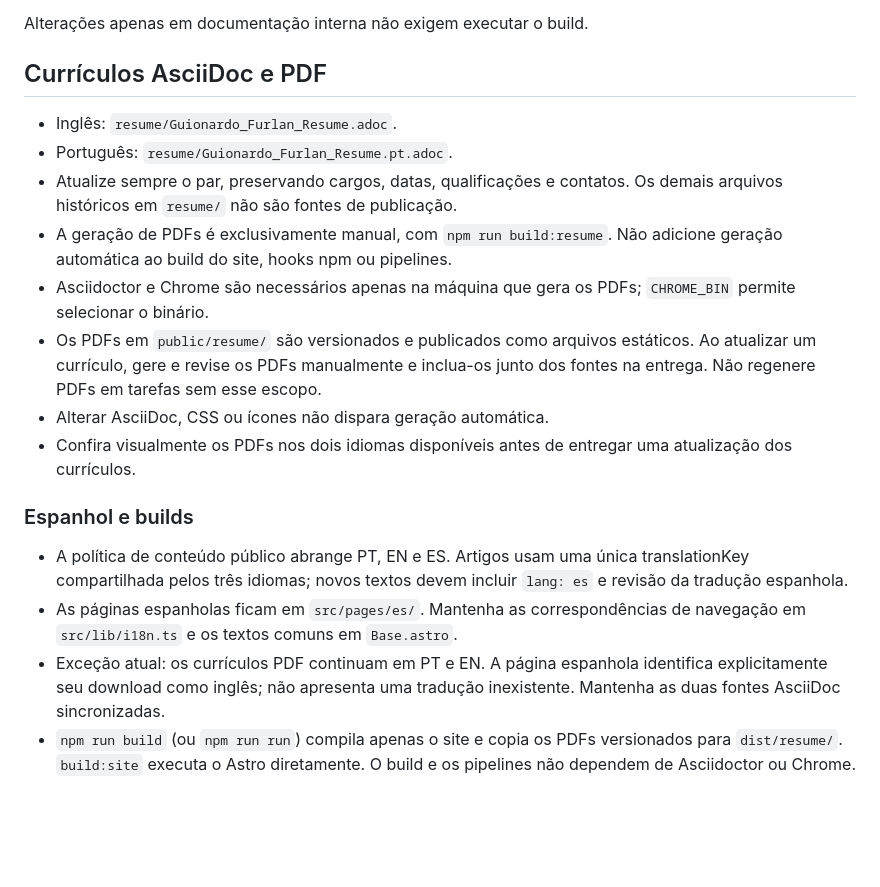
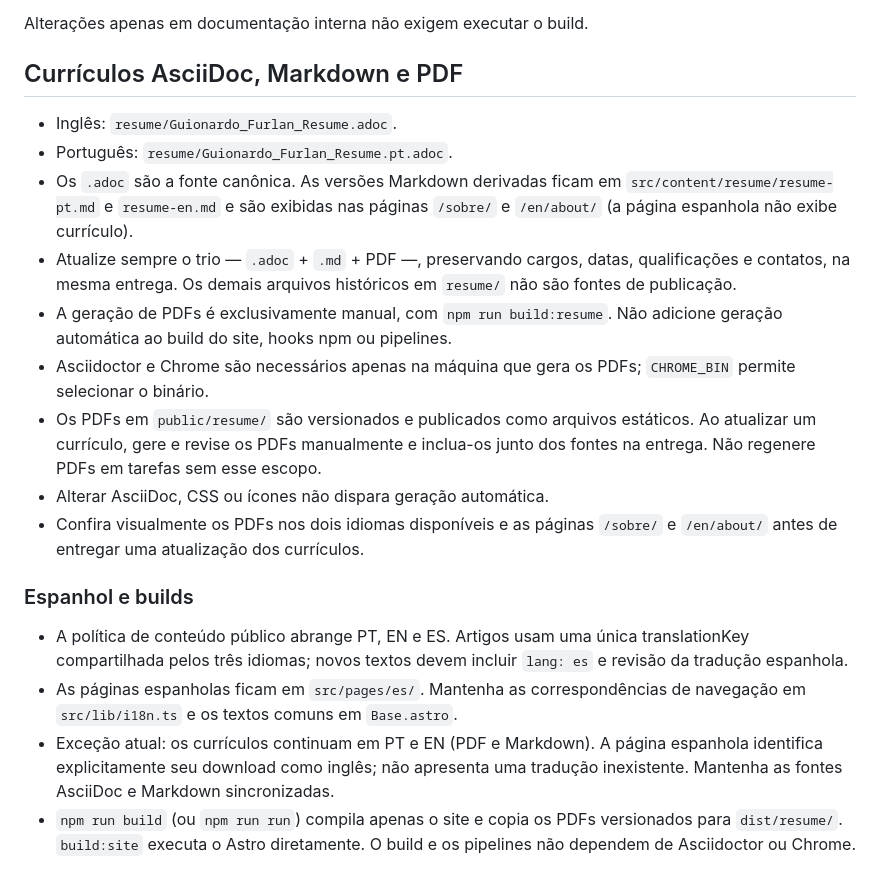
Before and after one commit to guionardo/guionardofurlan.com.br, a Markdown page: AGENTS.md, the part around the change. Rendered like a GitHub page; blank space fills up the shorter version.

Commit message:
Atualiza AGENTS.md: currículos agora são um trio (adoc + md + PDF)

```diff
--- a/AGENTS.md
+++ b/AGENTS.md
@@ -149,11 +149,15 @@ Atualize sempre os arquivos correspondentes:
 
 Alterações apenas em documentação interna não exigem executar o build.
 
-## Currículos AsciiDoc e PDF
+## Currículos AsciiDoc, Markdown e PDF
 
 - Inglês: `resume/Guionardo_Furlan_Resume.adoc`.
 - Português: `resume/Guionardo_Furlan_Resume.pt.adoc`.
-- Atualize sempre o par, preservando cargos, datas, qualificações e contatos.
+- Os `.adoc` são a fonte canônica. As versões Markdown derivadas ficam em
+  `src/content/resume/resume-pt.md` e `resume-en.md` e são exibidas nas
+  páginas `/sobre/` e `/en/about/` (a página espanhola não exibe currículo).
+- Atualize sempre o trio — `.adoc` + `.md` + PDF —, preservando cargos, datas,
+  qualificações e contatos, na mesma entrega.
   Os demais arquivos históricos em `resume/` não são fontes de publicação.
 - A geração de PDFs é exclusivamente manual, com `npm run build:resume`.
   Não adicione geração automática ao build do site, hooks npm ou pipelines.
@@ -163,8 +167,8 @@ Alterações apenas em documentação interna não exigem executar o build.
   Ao atualizar um currículo, gere e revise os PDFs manualmente e inclua-os
   junto dos fontes na entrega. Não regenere PDFs em tarefas sem esse escopo.
 - Alterar AsciiDoc, CSS ou ícones não dispara geração automática.
-- Confira visualmente os PDFs nos dois idiomas disponíveis antes de entregar
-  uma atualização dos currículos.
+- Confira visualmente os PDFs nos dois idiomas disponíveis e as páginas
+  `/sobre/` e `/en/about/` antes de entregar uma atualização dos currículos.
 
 
 ### Espanhol e builds
@@ -174,9 +178,9 @@ Alterações apenas em documentação interna não exigem executar o build.
   `lang: es` e revisão da tradução espanhola.
 - As páginas espanholas ficam em `src/pages/es/`. Mantenha as correspondências
   de navegação em `src/lib/i18n.ts` e os textos comuns em `Base.astro`.
-- Exceção atual: os currículos PDF continuam em PT e EN. A página espanhola
-  identifica explicitamente seu download como inglês; não apresenta uma
-  tradução inexistente. Mantenha as duas fontes AsciiDoc sincronizadas.
+- Exceção atual: os currículos continuam em PT e EN (PDF e Markdown). A página
+  espanhola identifica explicitamente seu download como inglês; não apresenta
+  uma tradução inexistente. Mantenha as fontes AsciiDoc e Markdown sincronizadas.
 - `npm run build` (ou `npm run run`) compila apenas o site e copia os PDFs
   versionados para `dist/resume/`. `build:site` executa o Astro diretamente.
   O build e os pipelines não dependem de Asciidoctor ou Chrome.
```
